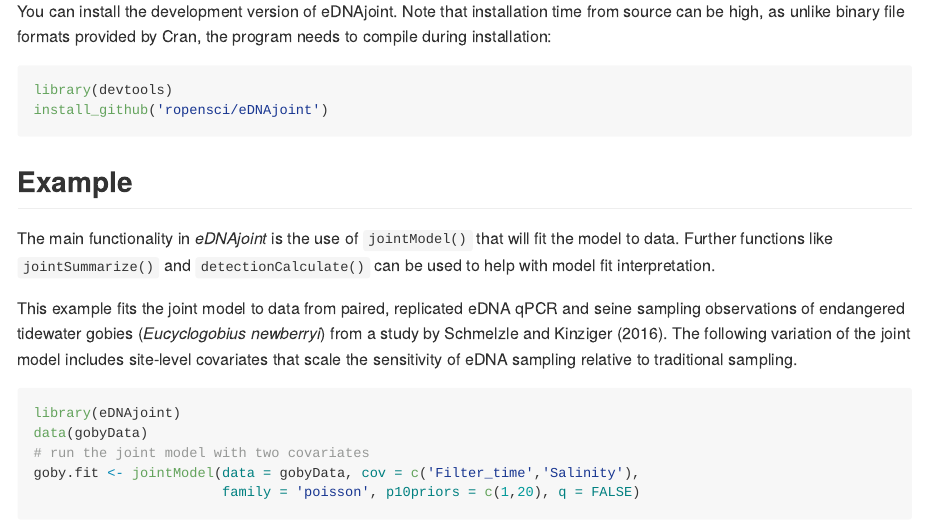
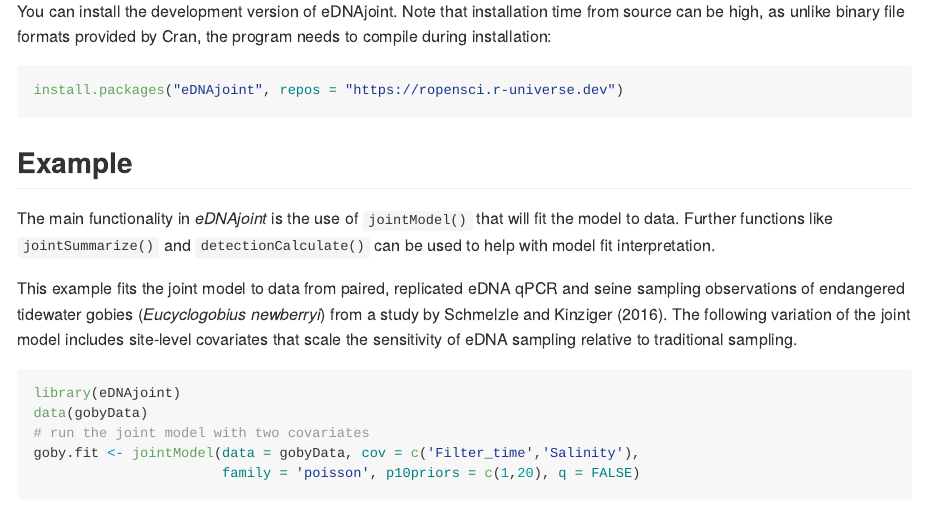
Before and after one commit to ropensci/eDNAjoint, an R Markdown document (README.Rmd): the page in a window 1100 px wide, from 390 px down. The pictures show the output file README.md that the author committed with the source, drawn offline in the style of GitHub; long lines of code are wrapped; badge pictures from the web are left out.

Commit message:
fixed installation in readme

````diff
--- a/README.Rmd
+++ b/README.Rmd
@@ -58,8 +58,7 @@
 provided by Cran, the program needs to compile during installation:
 
 ```{r,eval=FALSE}
-library(devtools)
-install_github('ropensci/eDNAjoint')
+install.packages("eDNAjoint", repos = "https://ropensci.r-universe.dev")
 ```
 
 ## Example
````
Also changed, not shown: README.md.
